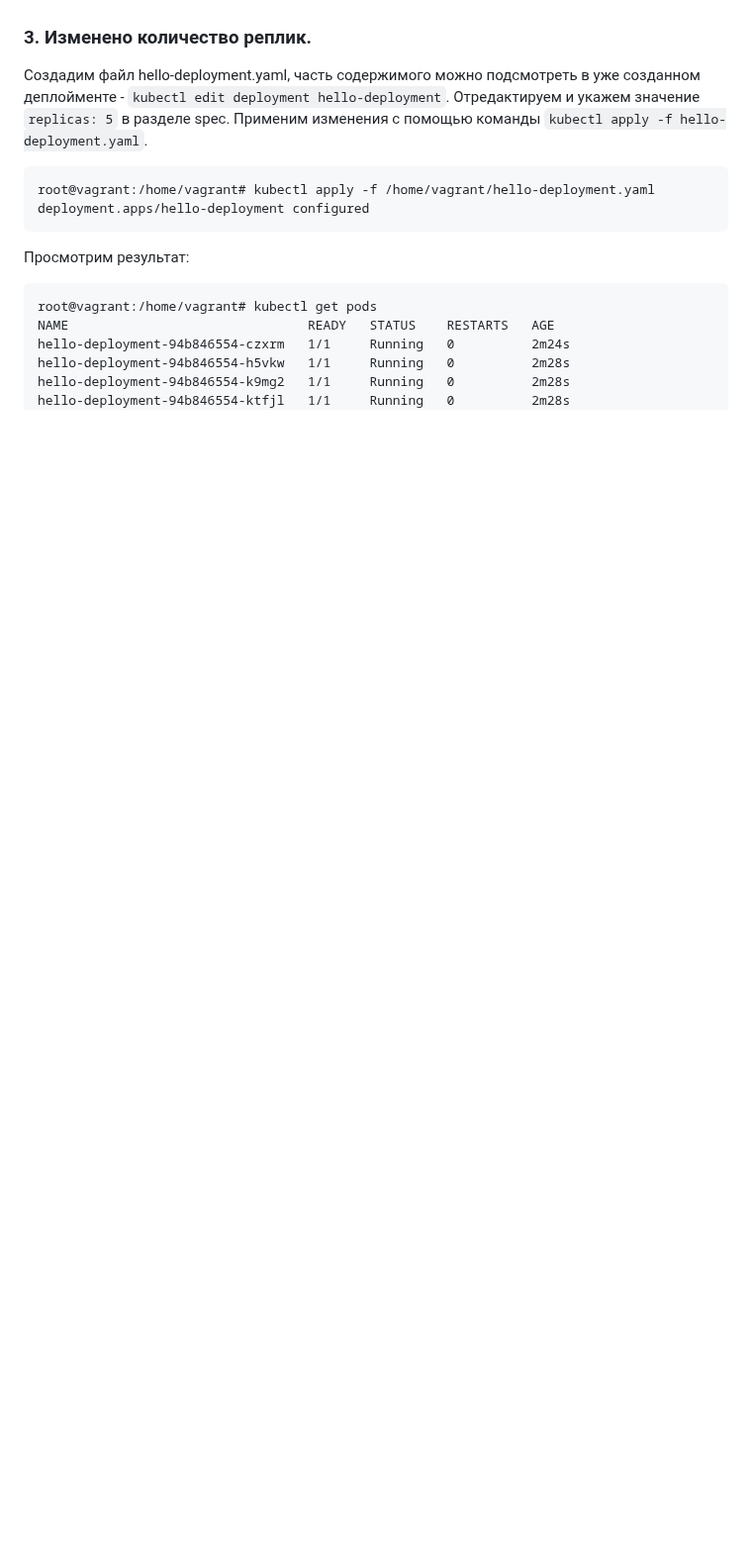
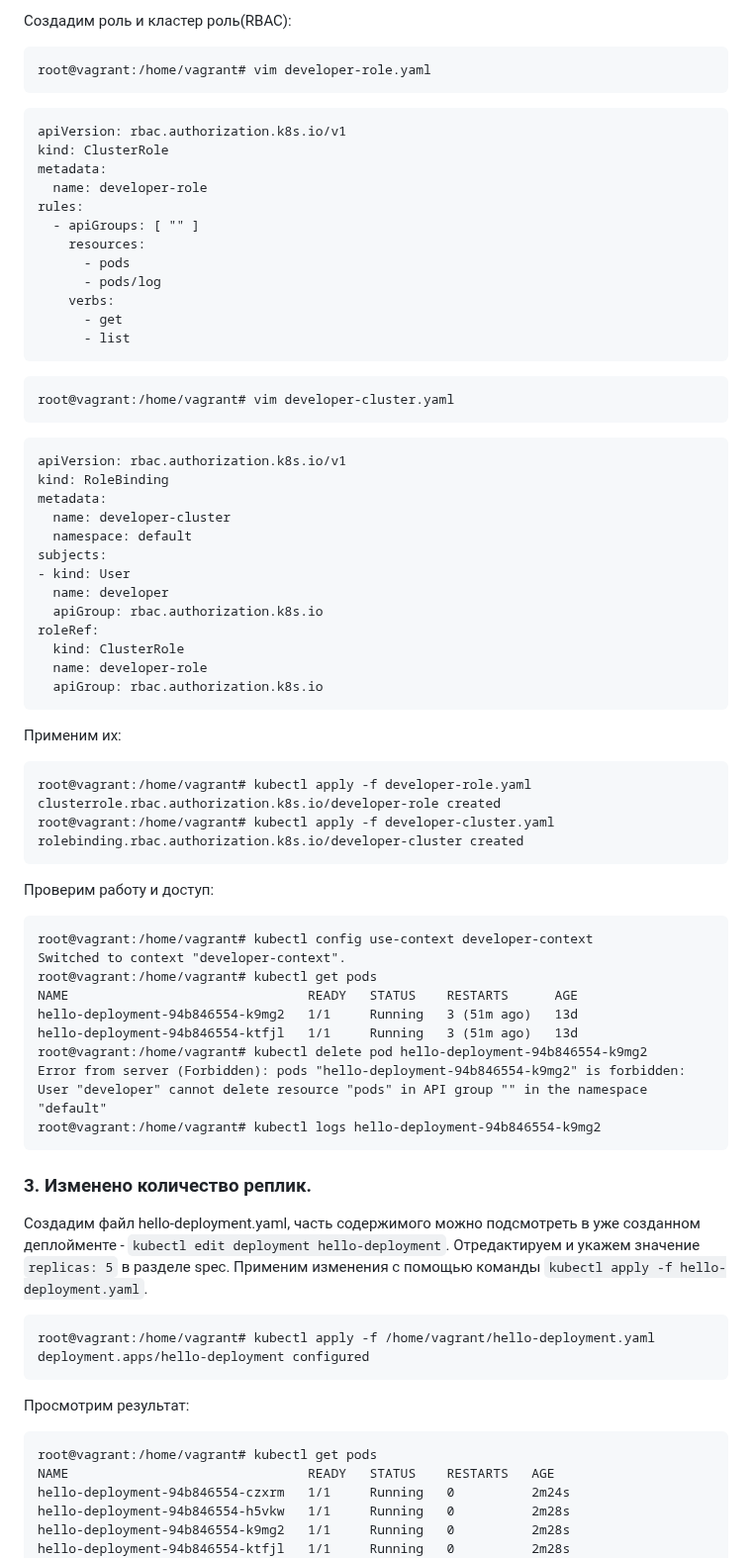
Before and after one commit to la3ft/devops-netology, a Markdown page: DZ/12-kubernetes-02-commands/README.md, the part around one of its changes. Shown at 99% size. GitHub-like rendering; blank space fills up the shorter version.

````diff
--- a/DZ/12-kubernetes-02-commands/README.md
+++ b/DZ/12-kubernetes-02-commands/README.md
@@ -48,3 +112,60 @@ hello-deployment-d6bbf86fc-wlj9s   1/1     Running   0          2m3s
+Создадим роль и кластер роль(RBAC):
+```
+root@vagrant:/home/vagrant# vim developer-role.yaml
+```
+```
+apiVersion: rbac.authorization.k8s.io/v1
+kind: ClusterRole
+metadata:
+  name: developer-role
+rules:
+  - apiGroups: [ "" ]
+    resources:
+      - pods
+      - pods/log
+    verbs:
+      - get
+      - list
+```
+```
+root@vagrant:/home/vagrant# vim developer-cluster.yaml
+```
+```
+apiVersion: rbac.authorization.k8s.io/v1
+kind: RoleBinding
+metadata:
+  name: developer-cluster
+  namespace: default
+subjects:
+- kind: User
+  name: developer
+  apiGroup: rbac.authorization.k8s.io
+roleRef:
+  kind: ClusterRole
+  name: developer-role
+  apiGroup: rbac.authorization.k8s.io
+```
+
+Применим их:
+```
+root@vagrant:/home/vagrant# kubectl apply -f developer-role.yaml
+clusterrole.rbac.authorization.k8s.io/developer-role created
+root@vagrant:/home/vagrant# kubectl apply -f developer-cluster.yaml
+rolebinding.rbac.authorization.k8s.io/developer-cluster created
+```
+
+Проверим работу и доступ:
+```
+root@vagrant:/home/vagrant# kubectl config use-context developer-context
+Switched to context "developer-context".
+root@vagrant:/home/vagrant# kubectl get pods
+NAME                               READY   STATUS    RESTARTS      AGE
+hello-deployment-94b846554-k9mg2   1/1     Running   3 (51m ago)   13d
+hello-deployment-94b846554-ktfjl   1/1     Running   3 (51m ago)   13d
+root@vagrant:/home/vagrant# kubectl delete pod hello-deployment-94b846554-k9mg2
+Error from server (Forbidden): pods "hello-deployment-94b846554-k9mg2" is forbidden: User "developer" cannot delete resource "pods" in API group "" in the namespace "default"
+root@vagrant:/home/vagrant# kubectl logs hello-deployment-94b846554-k9mg2
+```
 
 ### 3. Изменено количество реплик.
 Создадим файл hello-deployment.yaml, часть содержимого можно подсмотреть в уже созданном деплойменте - `kubectl edit deployment hello-deployment`. Отредактируем и укажем значение `replicas: 5` в разделе spec. Применим изменения с помощью команды `kubectl apply -f hello-deployment.yaml`.
````
Also changed, not shown: other parts of DZ/12-kubernetes-02-commands/README.md (+64 -0 lines).
